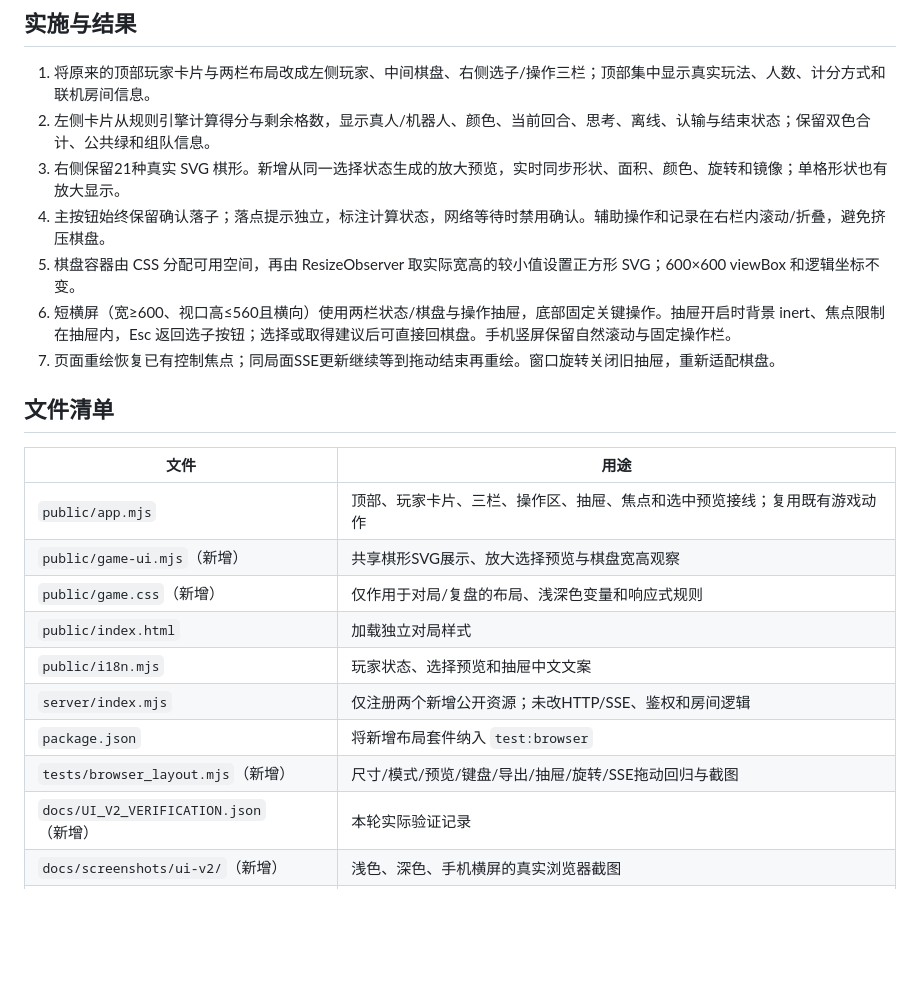
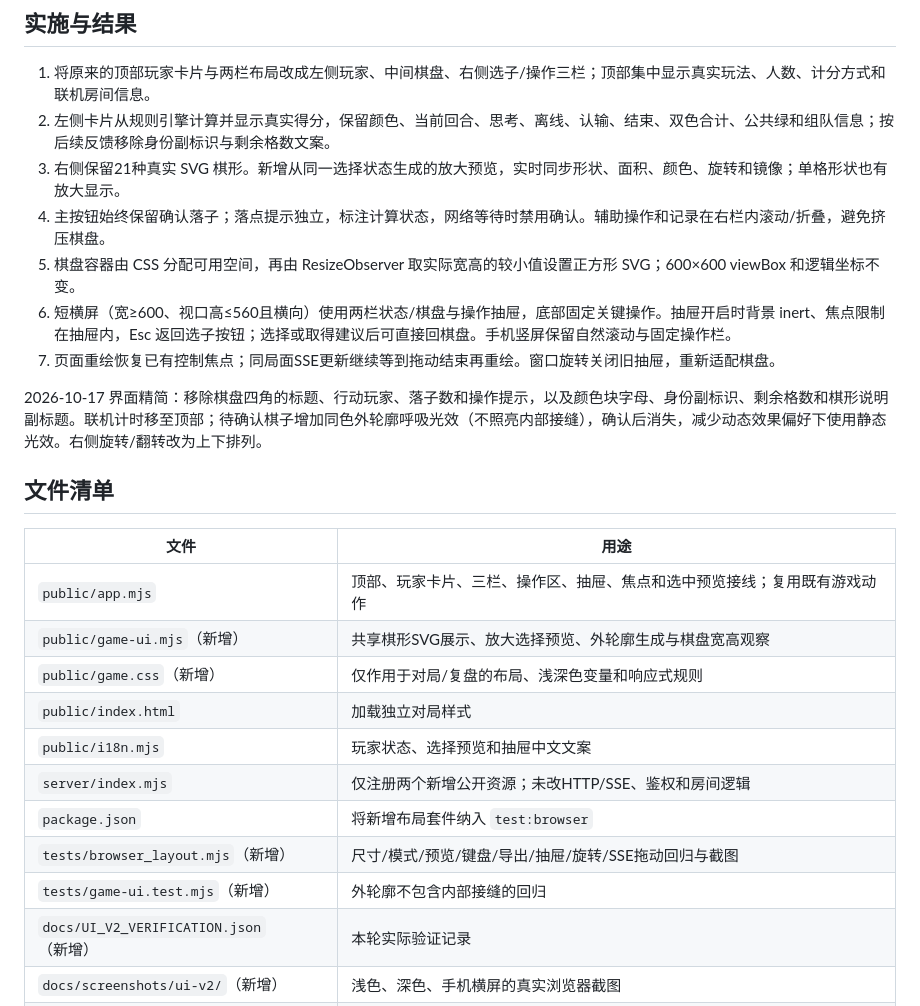
Before and after one commit to duanap/Mosaic, a Markdown page: docs/UI_V2.md, the part around the change. Drawn GitHub-style; blank space fills up the shorter version.

```diff
--- a/docs/UI_V2.md
+++ b/docs/UI_V2.md
@@ -9,25 +9,28 @@
 ## 实施与结果
 
 1. 将原来的顶部玩家卡片与两栏布局改成左侧玩家、中间棋盘、右侧选子/操作三栏；顶部集中显示真实玩法、人数、计分方式和联机房间信息。
-2. 左侧卡片从规则引擎计算得分与剩余格数，显示真人/机器人、颜色、当前回合、思考、离线、认输与结束状态；保留双色合计、公共绿和组队信息。
+2. 左侧卡片从规则引擎计算并显示真实得分，保留颜色、当前回合、思考、离线、认输、结束、双色合计、公共绿和组队信息；按后续反馈移除身份副标识与剩余格数文案。
 3. 右侧保留21种真实 SVG 棋形。新增从同一选择状态生成的放大预览，实时同步形状、面积、颜色、旋转和镜像；单格形状也有放大显示。
 4. 主按钮始终保留确认落子；落点提示独立，标注计算状态，网络等待时禁用确认。辅助操作和记录在右栏内滚动/折叠，避免挤压棋盘。
 5. 棋盘容器由 CSS 分配可用空间，再由 ResizeObserver 取实际宽高的较小值设置正方形 SVG；600×600 viewBox 和逻辑坐标不变。
 6. 短横屏（宽≥600、视口高≤560且横向）使用两栏状态/棋盘与操作抽屉，底部固定关键操作。抽屉开启时背景 inert、焦点限制在抽屉内，Esc 返回选子按钮；选择或取得建议后可直接回棋盘。手机竖屏保留自然滚动与固定操作栏。
 7. 页面重绘恢复已有控制焦点；同局面SSE更新继续等到拖动结束再重绘。窗口旋转关闭旧抽屉，重新适配棋盘。
 
+2026-10-17 界面精简：移除棋盘四角的标题、行动玩家、落子数和操作提示，以及颜色块字母、身份副标识、剩余格数和棋形说明副标题。联机计时移至顶部；待确认棋子增加同色外轮廓呼吸光效（不照亮内部接缝），确认后消失，减少动态效果偏好下使用静态光效。右侧旋转/翻转改为上下排列。
+
 ## 文件清单
 
 | 文件 | 用途 |
 | --- | --- |
 | `public/app.mjs` | 顶部、玩家卡片、三栏、操作区、抽屉、焦点和选中预览接线；复用既有游戏动作 |
-| `public/game-ui.mjs`（新增） | 共享棋形SVG展示、放大选择预览与棋盘宽高观察 |
+| `public/game-ui.mjs`（新增） | 共享棋形SVG展示、放大选择预览、外轮廓生成与棋盘宽高观察 |
 | `public/game.css`（新增） | 仅作用于对局/复盘的布局、浅深色变量和响应式规则 |
 | `public/index.html` | 加载独立对局样式 |
 | `public/i18n.mjs` | 玩家状态、选择预览和抽屉中文文案 |
 | `server/index.mjs` | 仅注册两个新增公开资源；未改HTTP/SSE、鉴权和房间逻辑 |
 | `package.json` | 将新增布局套件纳入 `test:browser` |
 | `tests/browser_layout.mjs`（新增） | 尺寸/模式/预览/键盘/导出/抽屉/旋转/SSE拖动回归与截图 |
+| `tests/game-ui.test.mjs`（新增） | 外轮廓不包含内部接缝的回归 |
 | `docs/UI_V2_VERIFICATION.json`（新增） | 本轮实际验证记录 |
 | `docs/screenshots/ui-v2/`（新增） | 浅色、深色、手机横屏的真实浏览器截图 |
 | `README.md`、`docs/TESTING.md`、本文 | 功能入口、验证方法与交付说明 |
```
Also changed, not shown: docs/screenshots/ui-v2/desktop-dark-midgame.png, docs/screenshots/ui-v2/desktop-light-midgame.png, docs/screenshots/ui-v2/phone-landscape-drawer.png, 6 other files.
